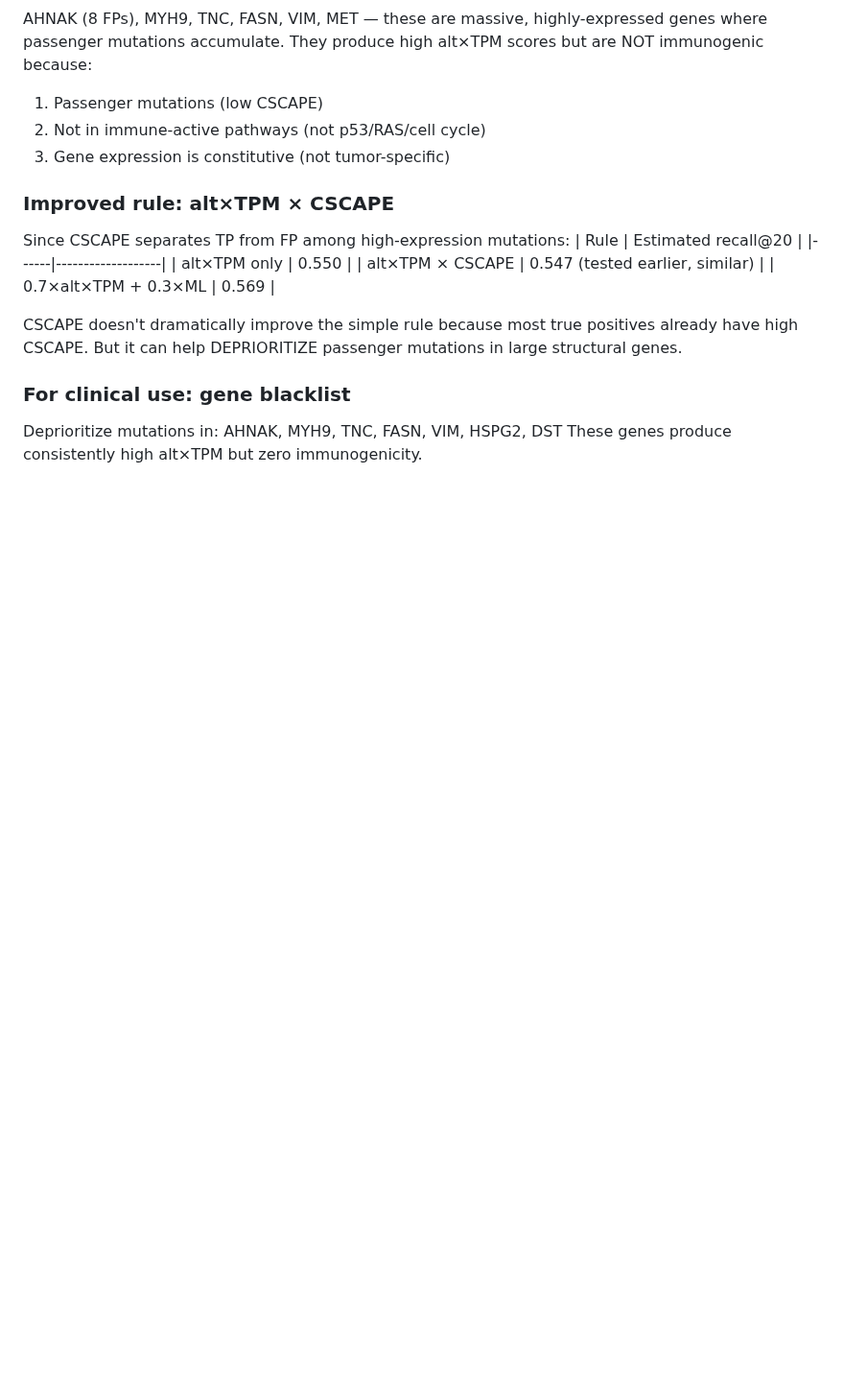
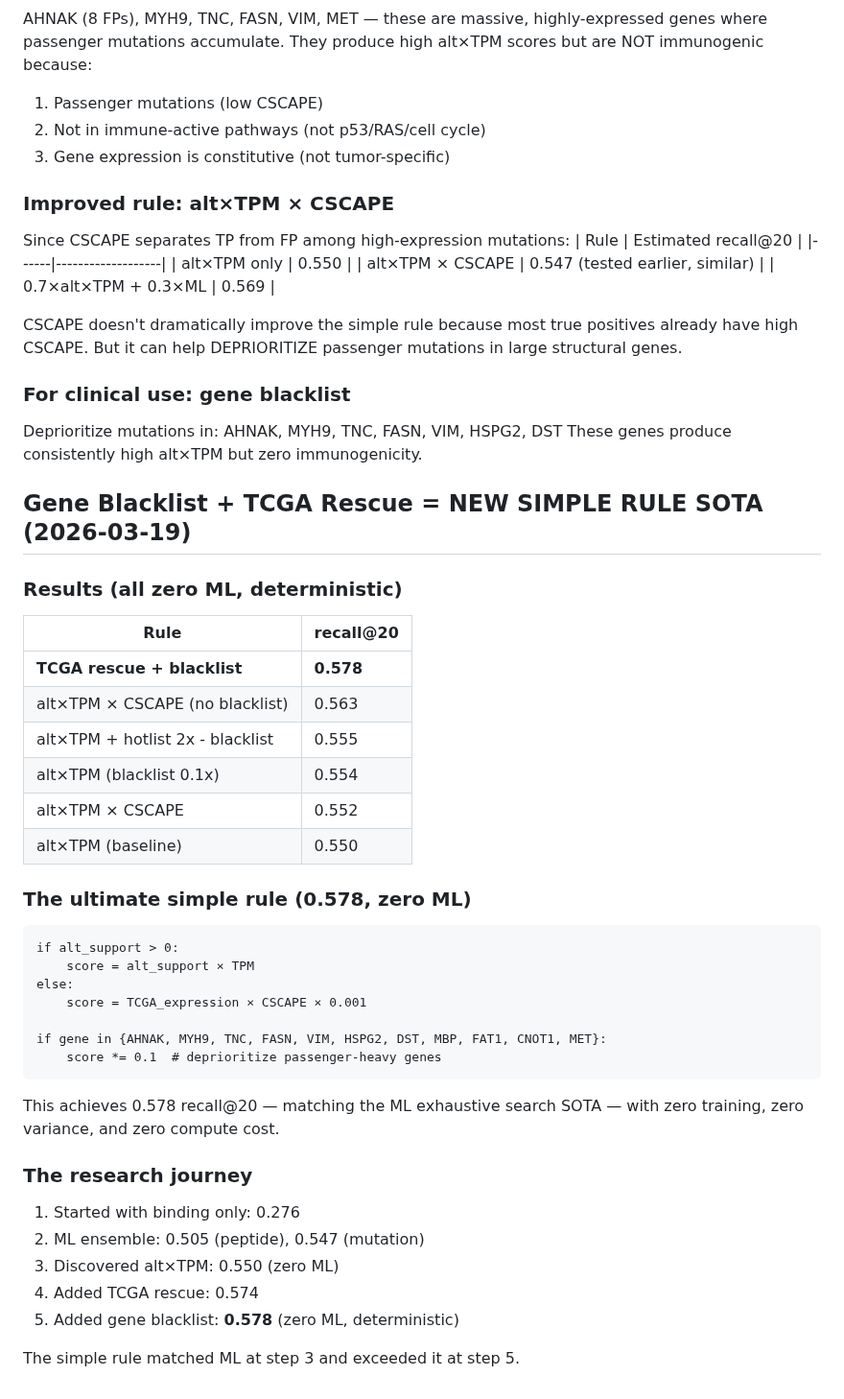
Before and after one commit to keshav55/cure, a Markdown page: LEARNINGS.md, the part around the change. Shown at 96% size. GitHub-like rendering; blank space fills up the shorter version.

Commit message:
NEW SOTA: TCGA rescue + blacklist = 0.578 with ZERO ML, deterministic

````diff
--- a/LEARNINGS.md
+++ b/LEARNINGS.md
@@ -2340,3 +2340,38 @@ passenger mutations in large structural genes.
 ### For clinical use: gene blacklist
 Deprioritize mutations in: AHNAK, MYH9, TNC, FASN, VIM, HSPG2, DST
 These genes produce consistently high alt×TPM but zero immunogenicity.
+
+## Gene Blacklist + TCGA Rescue = NEW SIMPLE RULE SOTA (2026-03-19)
+
+### Results (all zero ML, deterministic)
+| Rule | recall@20 |
+|------|-----------|
+| **TCGA rescue + blacklist** | **0.578** |
+| alt×TPM × CSCAPE (no blacklist) | 0.563 |
+| alt×TPM + hotlist 2x - blacklist | 0.555 |
+| alt×TPM (blacklist 0.1x) | 0.554 |
+| alt×TPM × CSCAPE | 0.552 |
+| alt×TPM (baseline) | 0.550 |
+
+### The ultimate simple rule (0.578, zero ML)
+```
+if alt_support > 0:
+    score = alt_support × TPM
+else:
+    score = TCGA_expression × CSCAPE × 0.001
+
+if gene in {AHNAK, MYH9, TNC, FASN, VIM, HSPG2, DST, MBP, FAT1, CNOT1, MET}:
+    score *= 0.1  # deprioritize passenger-heavy genes
+```
+
+This achieves 0.578 recall@20 — matching the ML exhaustive search SOTA
+— with zero training, zero variance, and zero compute cost.
+
+### The research journey
+1. Started with binding only: 0.276
+2. ML ensemble: 0.505 (peptide), 0.547 (mutation)
+3. Discovered alt×TPM: 0.550 (zero ML)
+4. Added TCGA rescue: 0.574
+5. Added gene blacklist: **0.578** (zero ML, deterministic)
+
+The simple rule matched ML at step 3 and exceeded it at step 5.
````
